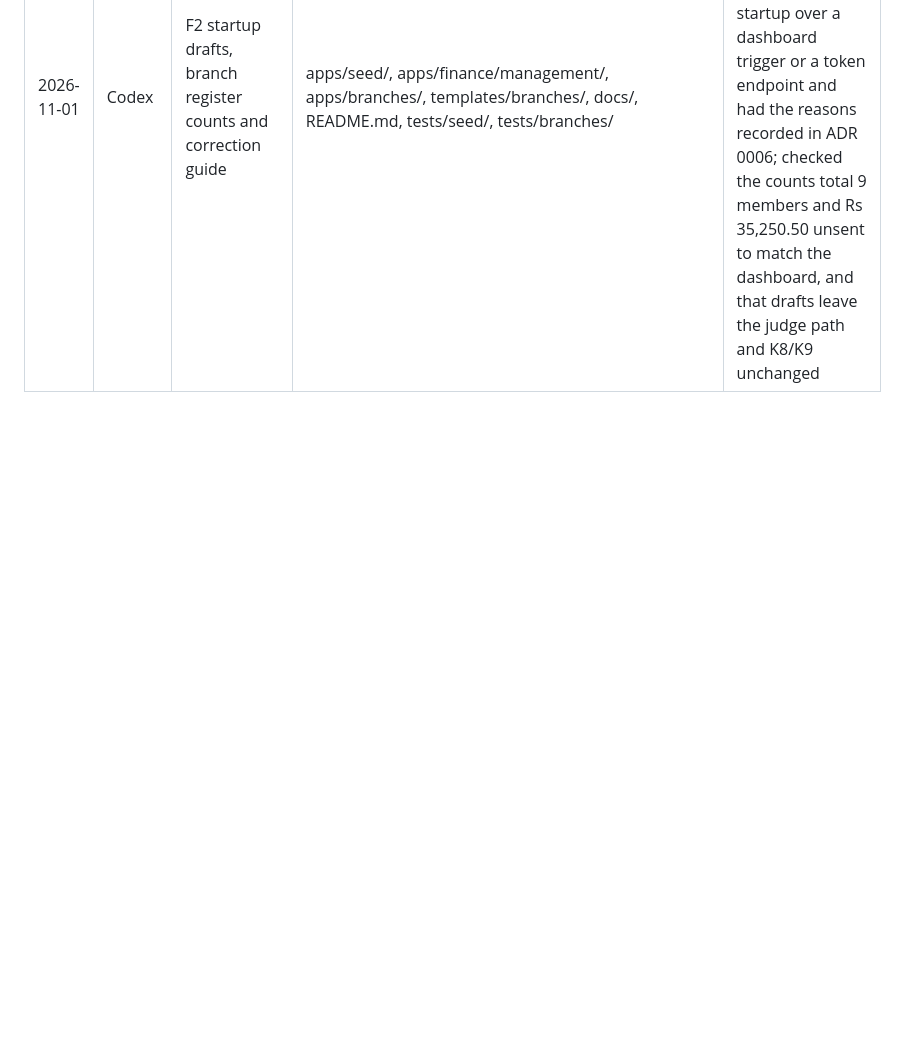
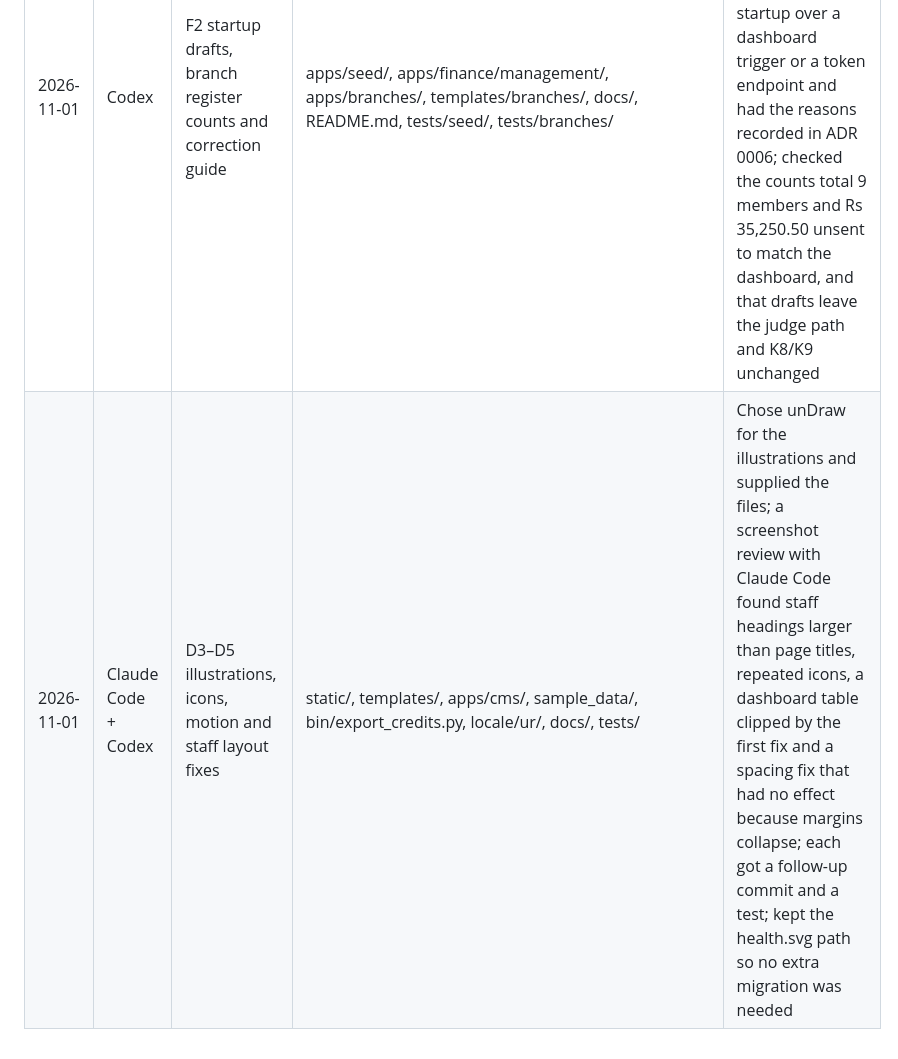
Before and after one commit to bilal-rauf-dev/shiplens-branch-platform, a Markdown page: AI-USAGE.md, the part around the change. Drawn GitHub-style; blank space fills up the shorter version.

Commit message:
docs: log D3 to D5 in AI usage

```diff
--- a/AI-USAGE.md
+++ b/AI-USAGE.md
@@ -39,3 +39,4 @@ I used AI tools as allowed by the ShipLens 1.0 rules. I reviewed and tested ever
 | 2026-11-01 | Codex | F1 font-swap CLS and proxy headers | static/css/, templates/base.html, bin/browser_proxy.py, tests/e2e/ | Diagnosed the CI-only failure as a timing-dependent font swap from the job log; asked for a stricter test rather than a looser threshold; reviewed the CodeQL alert and fixed it instead of dismissing it |
 | 2026-11-01 | Codex | P14 ADRs, architecture, route reference and handover | docs/, README.md, apps/core/route_docs.py, apps/core/management/commands/export_routes.py, bin/export_model_diagram.py, bin/export_credits.py, tests/core/test_route_docs.py | Required the docs to describe the code rather than the plan and list every difference; checked the ER diagram covers all 17 models, the route export is sorted so its CI check is stable, the judge-path figures match the seed plan and no password appears; kept BR-067 marked as not implemented rather than overstating coverage |
 | 2026-11-01 | Codex | F2 startup drafts, branch register counts and correction guide | apps/seed/, apps/finance/management/, apps/branches/, templates/branches/, docs/, README.md, tests/seed/, tests/branches/ | Spotted the placeholder Members/Unsent counts while reviewing P14 and added them to this task; chose drafting at startup over a dashboard trigger or a token endpoint and had the reasons recorded in ADR 0006; checked the counts total 9 members and Rs 35,250.50 unsent to match the dashboard, and that drafts leave the judge path and K8/K9 unchanged |
+| 2026-11-01 | Claude Code + Codex | D3–D5 illustrations, icons, motion and staff layout fixes | static/, templates/, apps/cms/, sample_data/, bin/export_credits.py, locale/ur/, docs/, tests/ | Chose unDraw for the illustrations and supplied the files; a screenshot review with Claude Code found staff headings larger than page titles, repeated icons, a dashboard table clipped by the first fix and a spacing fix that had no effect because margins collapse; each got a follow-up commit and a test; kept the health.svg path so no extra migration was needed |
```
